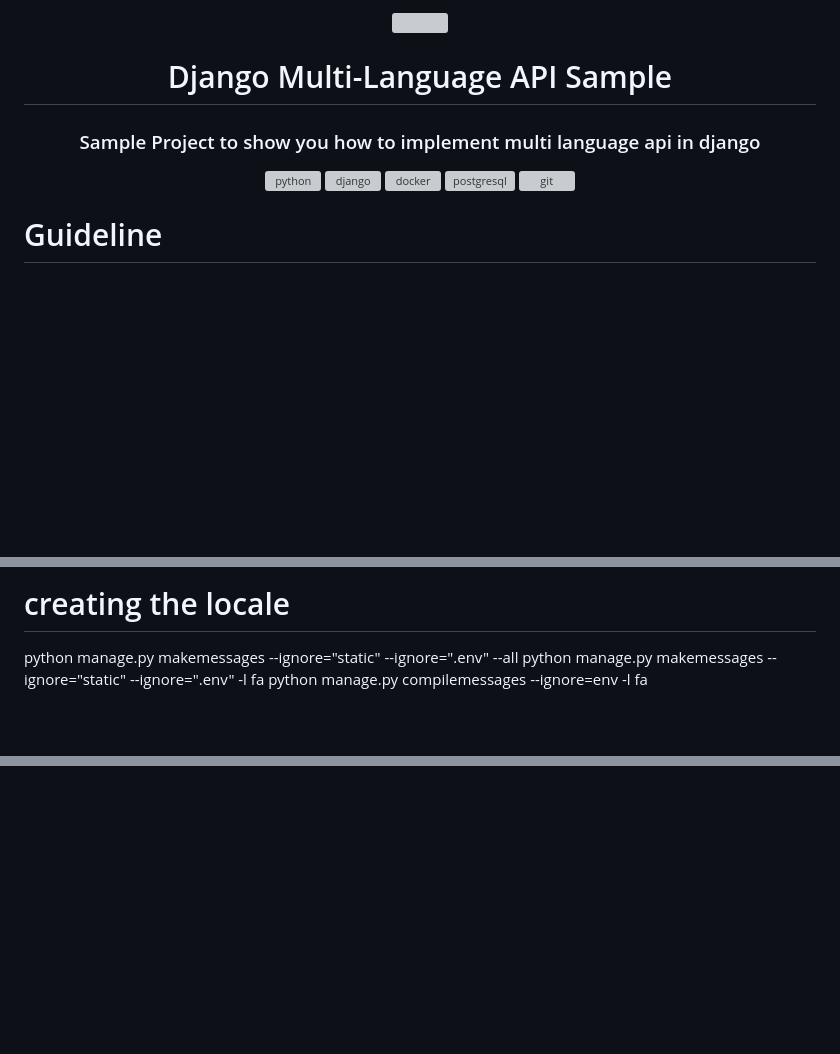
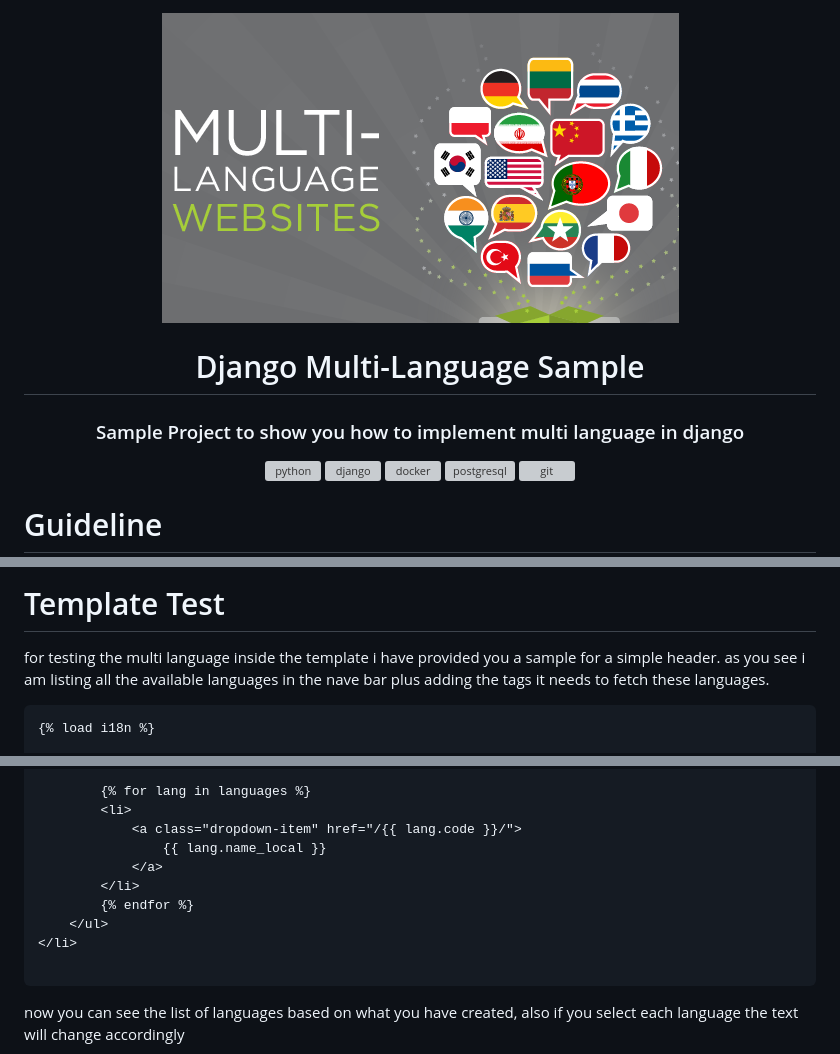
Before and after one commit to AliBigdeli/Django-Multi-Language-Sample, a Markdown page: README.md, 3 parts joined by grey strips. GitHub-like rendering; pictures changed too: docs/banner.png (added); blank space fills up the shorter version; grey boxes are pictures that could not be loaded.

````diff
--- a/README.md
+++ b/README.md
@@ -1,7 +1,7 @@
 <div align="center">
-<img loading="lazy" style="width:700px" src="./docs/banner.jpg">
-<h1 align="center">Django Multi-Language API Sample</h1>
-<h3 align="center">Sample Project to show you how to implement multi language api in django</h3>
+<img loading="lazy" style="width:700px" src="./docs/banner.png">
+<h1 align="center">Django Multi-Language Sample</h1>
+<h3 align="center">Sample Project to show you how to implement multi language in django</h3>
 </div>
 <p align="center">
 <a href="https://www.python.org" target="_blank"> <img src="https://raw.githubusercontent.com/devicons/devicon/master/icons/python/python-original.svg" alt="python" width="40" height="40"/> </a>
@@ -163,9 +251,9 @@ you can do this inside postman or use a mod header extension.
 
 
 
-# creating the locale
-python manage.py makemessages --ignore="static" --ignore=".env" --all
-python manage.py makemessages --ignore="static" --ignore=".env" -l fa
-python manage.py compilemessages --ignore=env -l fa
+# Template Test
+for testing the multi language inside the template i have provided you a sample for a simple header. as you see i am listing all the available languages in the nave bar plus adding the tags it needs to fetch these languages.
 
+```html
+{% load i18n %}
 
@@ -172,3 +269,14 @@ python manage.py compilemessages --ignore=env -l fa
 
+        {% for lang in languages %}
+        <li>
+            <a class="dropdown-item" href="/{{ lang.code }}/">
+                {{ lang.name_local }}
+            </a>
+        </li>
+        {% endfor %}
+    </ul>
+</li>
 
+```
+now you can see the list of languages based on what you have created, also if you select each language the text will change accordingly
 
````
Also changed, not shown: other parts of README.md (+103 -6 lines), docs/multi-lang-selection.png (added), docs/multi-lang-template-demo.gif (added), 7 other files.
